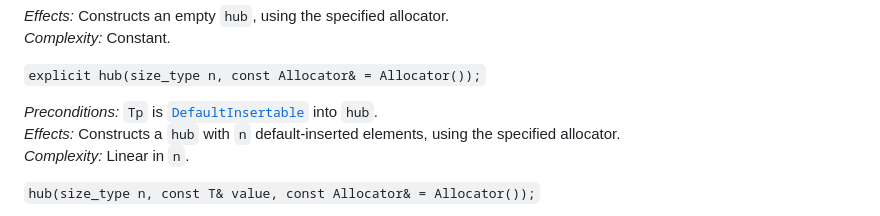
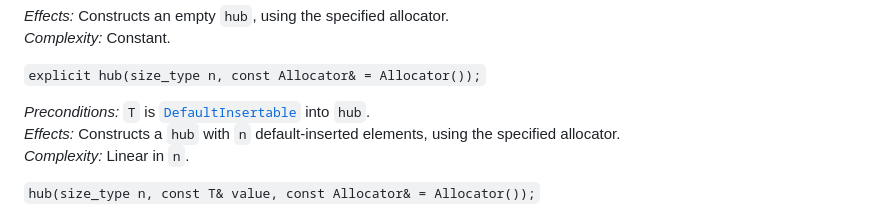
Before and after one commit to joaquintides/hub, a Markdown page: README.md, the part around one of its changes. Drawn GitHub-style.

```diff
--- a/README.md
+++ b/README.md
@@ -1306,7 +1306,7 @@ _Complexity:_ Constant.
 
 `explicit hub(size_type n, const Allocator& = Allocator());`
 
-_Preconditions:_ `Tp` is [`DefaultInsertable`](https://en.cppreference.com/w/cpp/named_req/DefaultInsertable.html) into `hub`. <br/>
+_Preconditions:_ `T` is [`DefaultInsertable`](https://en.cppreference.com/w/cpp/named_req/DefaultInsertable.html) into `hub`. <br/>
 _Effects:_ Constructs a `hub` with `n` default-inserted elements, using the specified allocator. <br/>
 _Complexity:_ Linear in `n`.
 
```
Also changed, not shown: other parts of README.md (+1 -1 lines).
